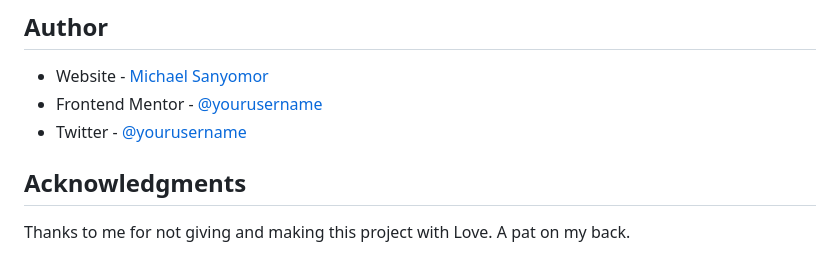
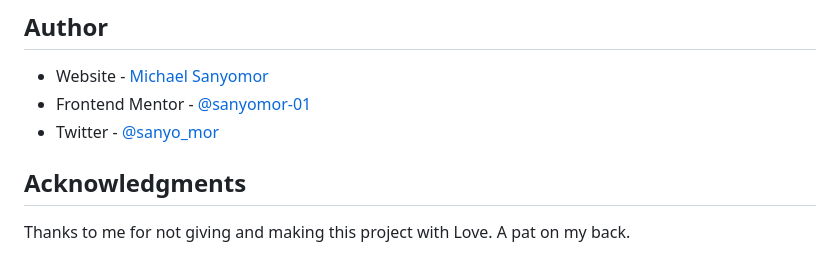
Before and after one commit to sanyomor-01/3-column-preview-card-component-main, a Markdown page: README.md, the part around the change. GitHub-like rendering.

Commit message:
social media handles

```diff
--- a/README.md
+++ b/README.md
@@ -80,8 +80,8 @@ A preview page for earch car when a user clicks on the learn more button.
 ## Author
 
 - Website - [Michael Sanyomor](https://www.linkedin.com/in/michael-sanyomor/)
-- Frontend Mentor - [@yourusername](https://www.frontendmentor.io/profile/yourusername)
-- Twitter - [@yourusername](https://www.twitter.com/yourusername)
+- Frontend Mentor - [@sanyomor-01](https://www.frontendmentor.io/profile/sanyomor-01)
+- Twitter - [@sanyo_mor](https://twitter.com/sanyo_mor)
 
 
 ## Acknowledgments
```
